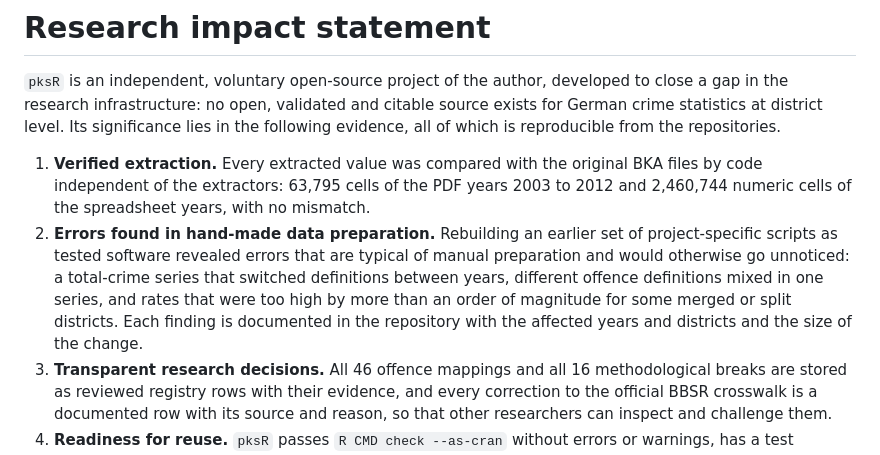
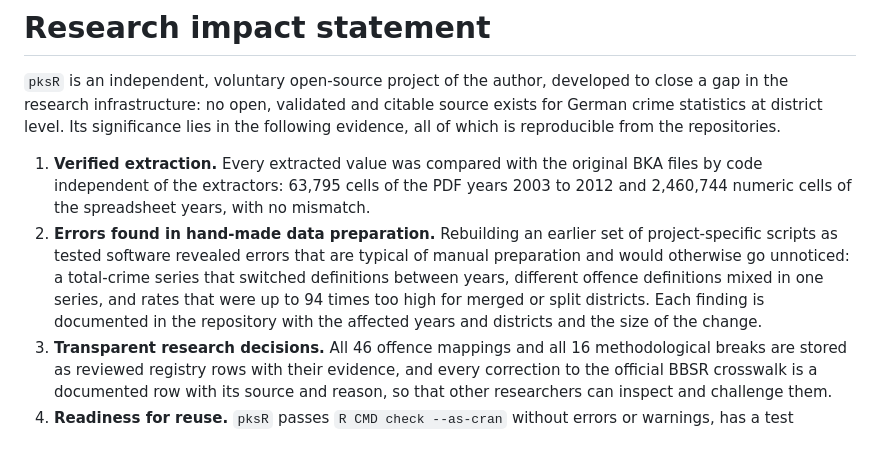
Before and after one commit to ofurkancoban/pksR, a Markdown page: paper/paper.md, the part around the change. Rendered like a GitHub page.

Commit message:
docs: give the verified size of the legacy rate error in the paper

```diff
--- a/paper/paper.md
+++ b/paper/paper.md
@@ -47,7 +47,7 @@ The project follows the design of `nflverse-data` and `nflreadr` [@nflreadr]: da
 `pksR` is an independent, voluntary open-source project of the author, developed to close a gap in the research infrastructure: no open, validated and citable source exists for German crime statistics at district level. Its significance lies in the following evidence, all of which is reproducible from the repositories.
 
 1. **Verified extraction.** Every extracted value was compared with the original BKA files by code independent of the extractors: 63,795 cells of the PDF years 2003 to 2012 and 2,460,744 numeric cells of the spreadsheet years, with no mismatch.
-2. **Errors found in hand-made data preparation.** Rebuilding an earlier set of project-specific scripts as tested software revealed errors that are typical of manual preparation and would otherwise go unnoticed: a total-crime series that switched definitions between years, different offence definitions mixed in one series, and rates that were too high by more than an order of magnitude for some merged or split districts. Each finding is documented in the repository with the affected years and districts and the size of the change.
+2. **Errors found in hand-made data preparation.** Rebuilding an earlier set of project-specific scripts as tested software revealed errors that are typical of manual preparation and would otherwise go unnoticed: a total-crime series that switched definitions between years, different offence definitions mixed in one series, and rates that were up to 94 times too high for merged or split districts. Each finding is documented in the repository with the affected years and districts and the size of the change.
 3. **Transparent research decisions.** All 46 offence mappings and all 16 methodological breaks are stored as reviewed registry rows with their evidence, and every correction to the official BBSR crosswalk is a documented row with its source and reason, so that other researchers can inspect and challenge them.
 4. **Readiness for reuse.** `pksR` passes `R CMD check --as-cran` without errors or warnings, has a test coverage of about 90 percent, follows the rOpenSci packaging guidelines, and is documented in English and German. The pipeline detects new reporting years and new crosswalk editions automatically, so the data stay current without manual work. The first public data release is in preparation.
 
```
